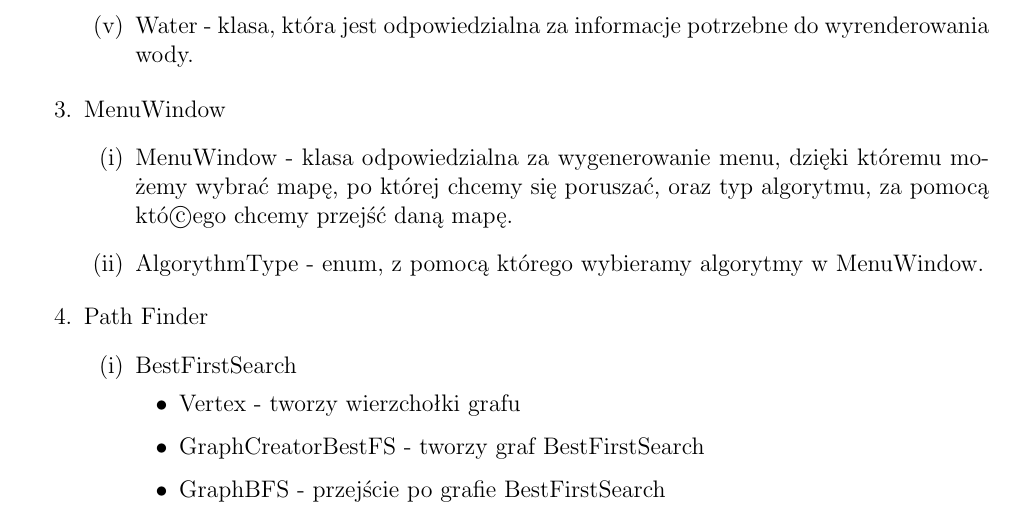
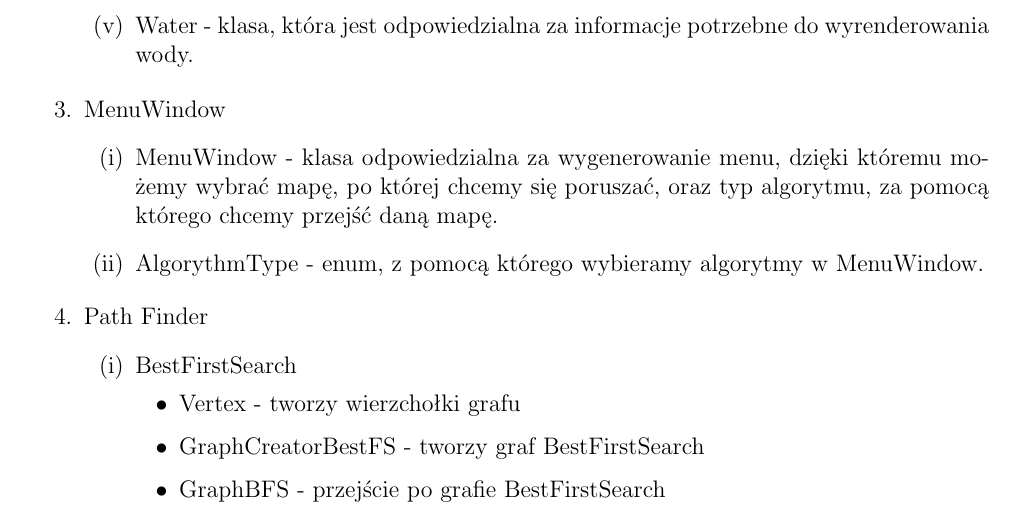
Before and after one commit to linux923344/autonomiczny_saper, a LaTeX document (raport/raport.tex): part of page 2 of 7, cut so that both start at the same text. The pictures show the PDF file raport/raport.pdf that the author committed with the source.

Commit message:
Final Version

```diff
--- a/raport/raport.tex
+++ b/raport/raport.tex
@@ -89,7 +89,7 @@ rzedzia.
 
 	\item MenuWindow
     		\begin{enumerate}[label=(\roman*)]
-		\item MenuWindow - klasa odpowiedzialna za wygenerowanie menu, dzięki któremu możemy wybrać mapę, po której chcemy się poruszać, oraz typ algorytmu, za pomocą któ©ego chcemy przejść daną mapę.
+		\item MenuWindow - klasa odpowiedzialna za wygenerowanie menu, dzięki któremu możemy wybrać mapę, po której chcemy się poruszać, oraz typ algorytmu, za pomocą którego chcemy przejść daną mapę.
 		\item AlgorythmType - enum, z pomocą którego wybieramy algorytmy w MenuWindow.
 		\end{enumerate}
 	\item Path Finder
```
Also changed, not shown: raport/raport.pdf.
